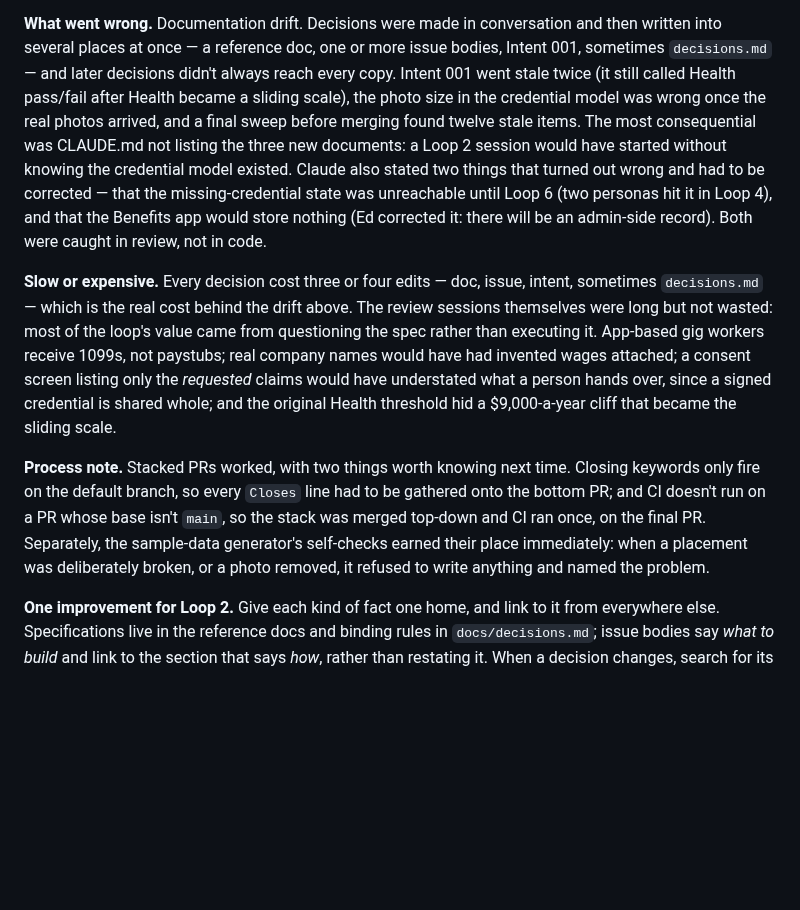
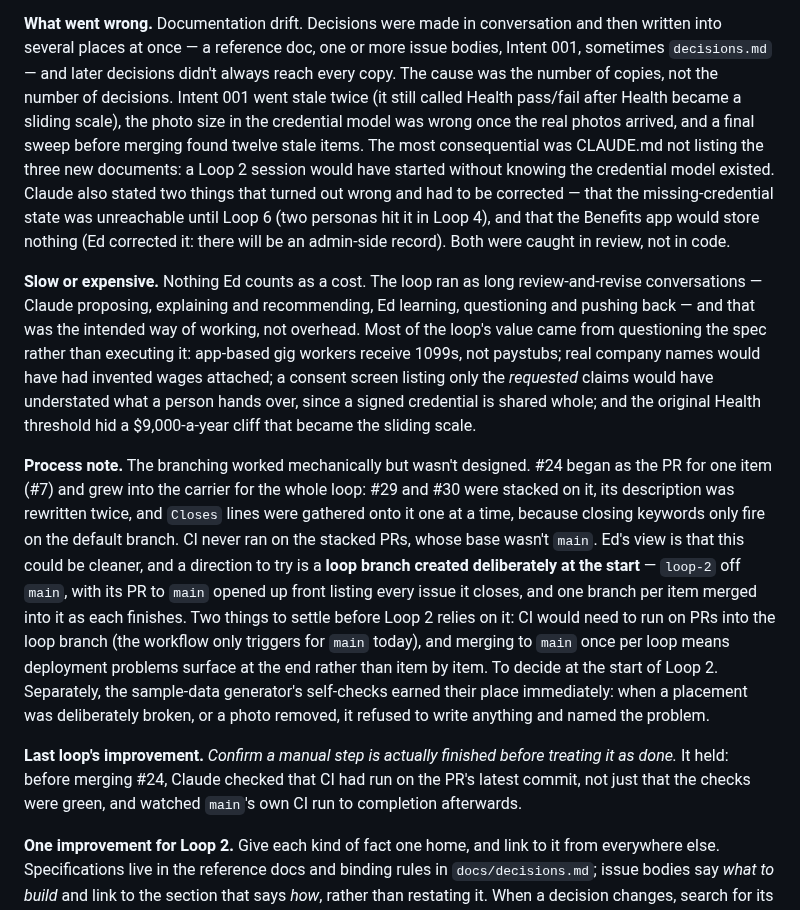
Before and after one commit to edmullen/credentials-demo, a Markdown page: docs/loop-log.md, the part around the change. Drawn GitHub-style; blank space fills up the shorter version.

Commit message:
Revise the Loop 1 retro from Ed's review
- Slow or expensive: the long review-and-revise conversations were the intended way of
  working, not a cost; the drift's cause stays in What went wrong.
- Process note: the stacked branching grew by accident; a deliberate loop branch is the
  direction to try, with CI coverage and end-of-loop deploys to settle at the start of Loop 2.
- New "Last loop's improvement" check: Loop 0's held.

Co-Authored-By: Claude Opus 5 <noreply@anthropic.com>

```diff
--- a/docs/loop-log.md
+++ b/docs/loop-log.md
@@ -59,7 +59,8 @@ binding (#25) and selective disclosure (#28) are recorded as deliberate gaps.
 
 **What went wrong.** Documentation drift. Decisions were made in conversation and then written
 into several places at once — a reference doc, one or more issue bodies, Intent 001,
-sometimes `decisions.md` — and later decisions didn't always reach every copy. Intent 001 went
+sometimes `decisions.md` — and later decisions didn't always reach every copy. The cause was
+the number of copies, not the number of decisions. Intent 001 went
 stale twice (it still called Health pass/fail after Health became a sliding scale), the photo
 size in the credential model was wrong once the real photos arrived, and a final sweep before
 merging found twelve stale items. The most consequential was CLAUDE.md not listing the three
@@ -69,20 +70,32 @@ missing-credential state was unreachable until Loop 6 (two personas hit it in Lo
 the Benefits app would store nothing (Ed corrected it: there will be an admin-side record).
 Both were caught in review, not in code.
 
-**Slow or expensive.** Every decision cost three or four edits — doc, issue, intent, sometimes
-`decisions.md` — which is the real cost behind the drift above. The review sessions themselves
-were long but not wasted: most of the loop's value came from questioning the spec rather than
-executing it. App-based gig workers receive 1099s, not paystubs; real company names would have
-had invented wages attached; a consent screen listing only the *requested* claims would have
-understated what a person hands over, since a signed credential is shared whole; and the
-original Health threshold hid a $9,000-a-year cliff that became the sliding scale.
+**Slow or expensive.** Nothing Ed counts as a cost. The loop ran as long review-and-revise
+conversations — Claude proposing, explaining and recommending, Ed learning, questioning and
+pushing back — and that was the intended way of working, not overhead. Most of the loop's
+value came from questioning the spec rather than executing it: app-based gig workers receive
+1099s, not paystubs; real company names would have had invented wages attached; a consent
+screen listing only the *requested* claims would have understated what a person hands over,
+since a signed credential is shared whole; and the original Health threshold hid a
+$9,000-a-year cliff that became the sliding scale.
 
-**Process note.** Stacked PRs worked, with two things worth knowing next time. Closing keywords
-only fire on the default branch, so every `Closes` line had to be gathered onto the bottom PR;
-and CI doesn't run on a PR whose base isn't `main`, so the stack was merged top-down and CI ran
-once, on the final PR. Separately, the sample-data generator's self-checks earned their place
+**Process note.** The branching worked mechanically but wasn't designed. #24 began as the
+PR for one item (#7) and grew into the carrier for the whole loop: #29 and #30 were stacked on
+it, its description was rewritten twice, and `Closes` lines were gathered onto it one at a
+time, because closing keywords only fire on the default branch. CI never ran on the stacked
+PRs, whose base wasn't `main`. Ed's view is that this could be cleaner, and a direction to try
+is a **loop branch created deliberately at the start** — `loop-2` off `main`, with its PR to
+`main` opened up front listing every issue it closes, and one branch per item merged into it as
+each finishes. Two things to settle before Loop 2 relies on it: CI would need to run on PRs into
+the loop branch (the workflow only triggers for `main` today), and merging to `main` once per
+loop means deployment problems surface at the end rather than item by item. To decide at the
+start of Loop 2. Separately, the sample-data generator's self-checks earned their place
 immediately: when a placement was deliberately broken, or a photo removed, it refused to write
 anything and named the problem.
+
+**Last loop's improvement.** *Confirm a manual step is actually finished before treating it as
+done.* It held: before merging #24, Claude checked that CI had run on the PR's latest commit,
+not just that the checks were green, and watched `main`'s own CI run to completion afterwards.
 
 **One improvement for Loop 2.** Give each kind of fact one home, and link to it from everywhere
 else. Specifications live in the reference docs and binding rules in `docs/decisions.md`; issue
```
